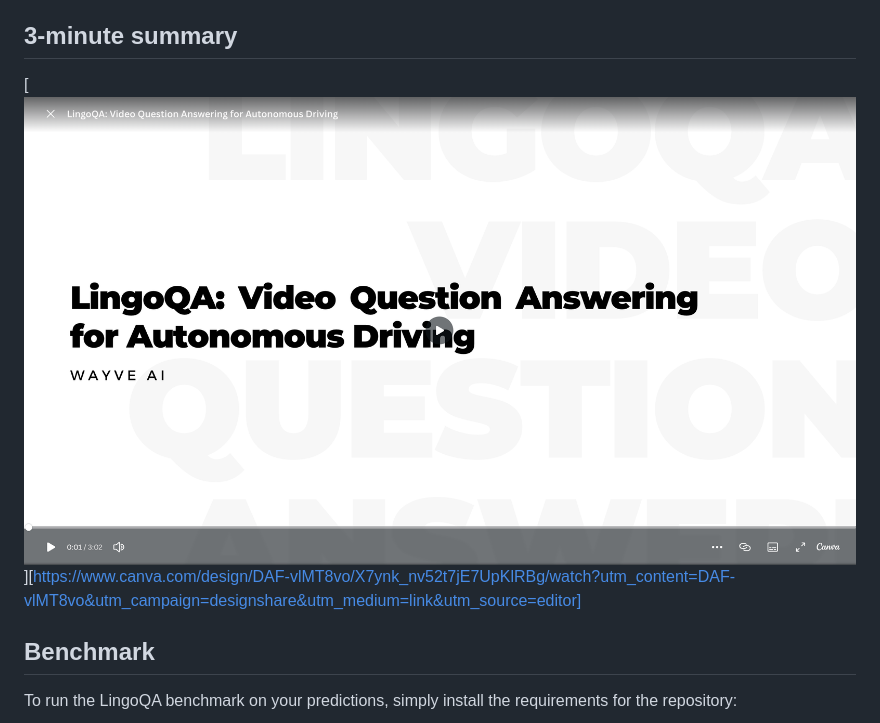
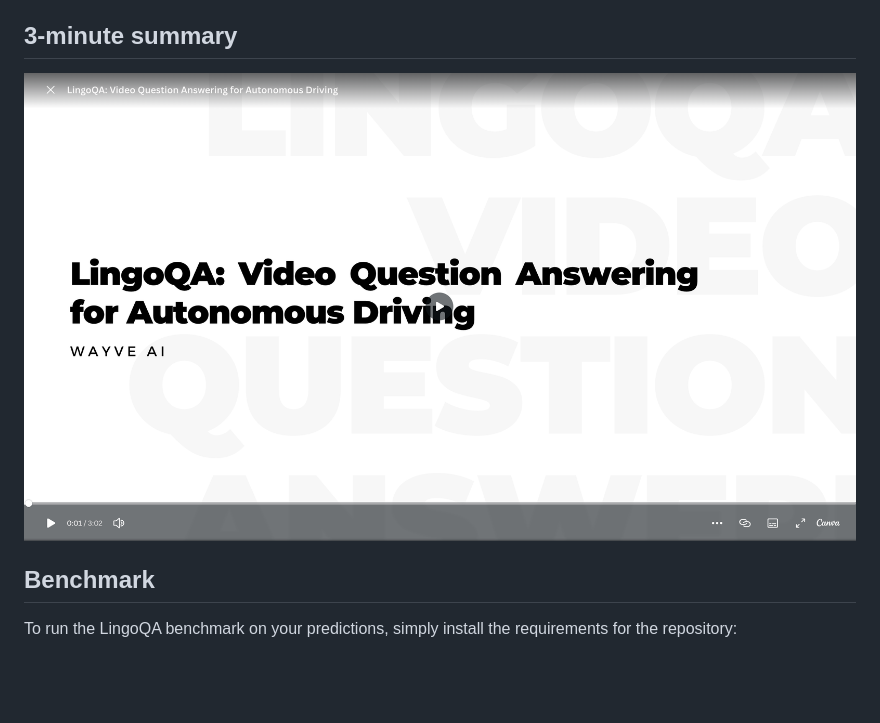
Before and after one commit to wayveai/LingoQA, a Markdown page: README.md, the part around the change. GitHub-like rendering; blank space fills up the shorter version.

Commit message:
update video parantheses

```diff
--- a/README.md
+++ b/README.md
@@ -21,7 +21,7 @@ In this repository you will find:
 
 ## 3-minute summary <a name="summary"></a>
 
-[<img src="assets/video_thumbnail.png" width="100%">][https://www.canva.com/design/DAF-vlMT8vo/X7ynk_nv52t7jE7UpKlRBg/watch?utm_content=DAF-vlMT8vo&utm_campaign=designshare&utm_medium=link&utm_source=editor]
+[<img src="assets/thumbnail.png" width="100%">](https://www.canva.com/design/DAF-vlMT8vo/X7ynk_nv52t7jE7UpKlRBg/watch?utm_content=DAF-vlMT8vo&utm_campaign=designshare&utm_medium=link&utm_source=editor)
 
 ## Benchmark
 To run the LingoQA benchmark on your predictions, simply install the requirements for the repository:
```
Also changed, not shown: assets/thumbnail.png (renamed from assets/video_thumbnail.png).
